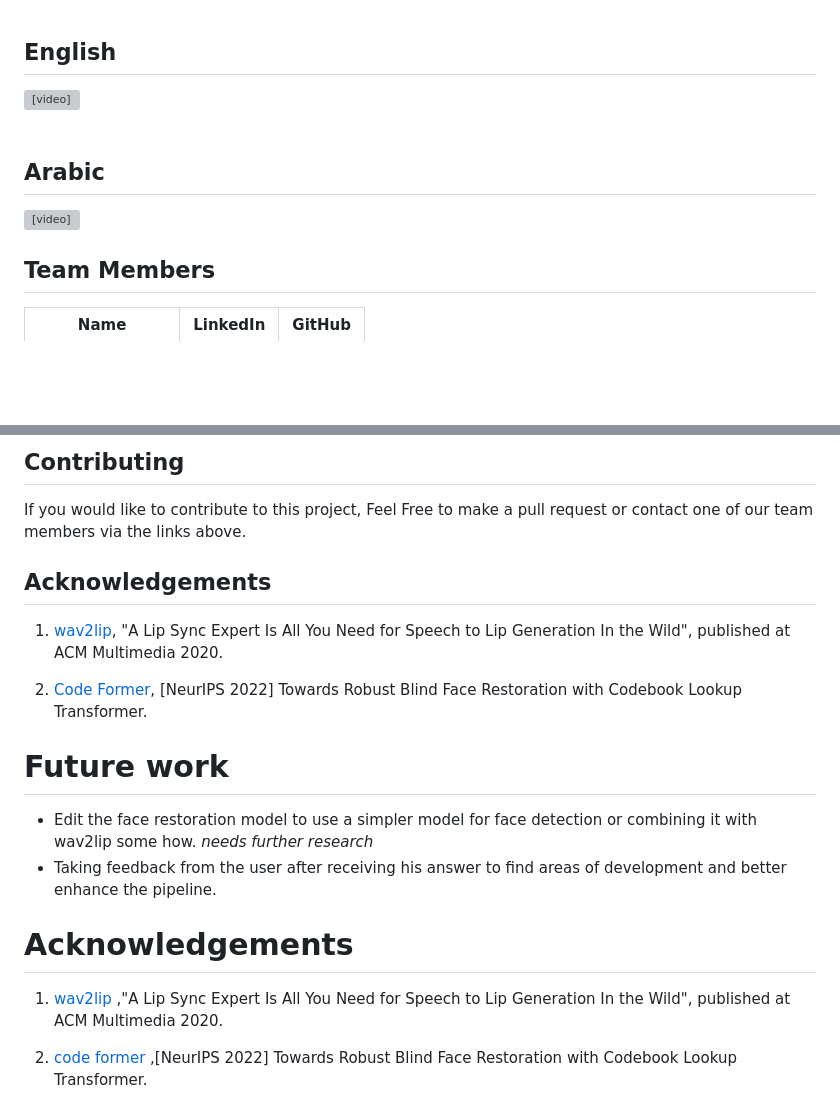
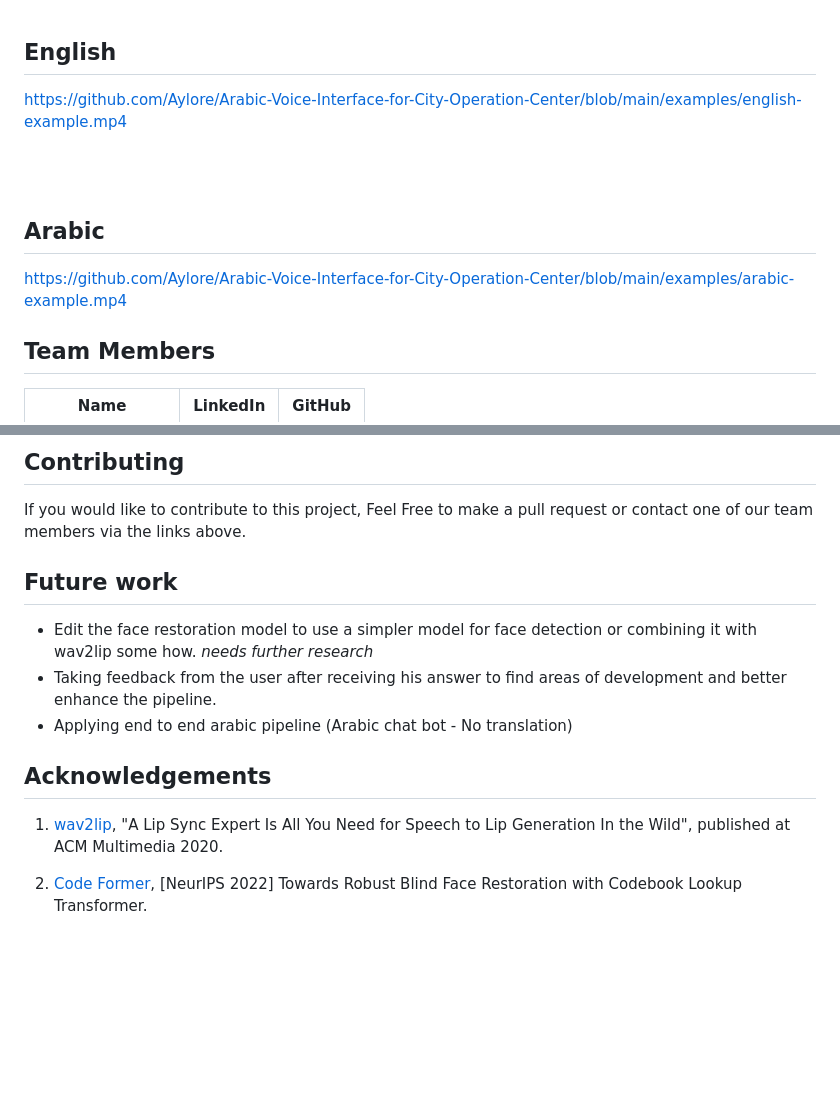
Before and after one commit to Aylore/Arabic-Voice-Interface-for-City-Operation-Center, a Markdown page: README.md, 2 parts joined by grey strips. Rendered like a GitHub page; blank space fills up the shorter version; grey boxes are pictures that could not be loaded.

Commit message:
add videos

```diff
--- a/README.md
+++ b/README.md
@@ -140,19 +140,15 @@ To get started with the project, follow these steps:
 <br>
 
 ## English
-<video width="640" height="480" controls>
-    <source src="examples/english-example.mp4" type="video/mp4">
-    Your browser does not support the video tag.
-</video>
+
+https://github.com/Aylore/Arabic-Voice-Interface-for-City-Operation-Center/blob/main/examples/english-example.mp4
 
 <br>
 <br>
 
 ## Arabic
-<video width="640" height="480" controls>
-    <source src="examples/arabic-example.mp4" type="video/mp4">
-    Your browser does not support the video tag.
-</video>
+
+https://github.com/Aylore/Arabic-Voice-Interface-for-City-Operation-Center/blob/main/examples/arabic-example.mp4
 
 
 
@@ -229,21 +225,15 @@ To get started with the project, follow these steps:
 If you would like to contribute to this project, Feel Free to make a pull request or contact one of our team members via the links above.
 
 
+
+
+## **Future work**
+* Edit the face restoration model to use a simpler model for face detection or combining it with wav2lip some how.  *needs further research*
+* Taking feedback from the user after receiving his answer to find areas of development and better enhance the pipeline.
+* Applying end to end arabic pipeline (Arabic chat bot - No translation)
+
+
 ## **Acknowledgements**
 1. [wav2lip](https://github.com/Rudrabha/Wav2Lip), "A Lip Sync Expert Is All You Need for Speech to Lip Generation In the Wild", published at ACM Multimedia 2020.
 
 2. [Code Former](https://github.com/sczhou/CodeFormer), [NeurIPS 2022] Towards Robust Blind Face Restoration with Codebook Lookup Transformer.
-
-[def]: #project-structure
-
-
-
-# Future work
-* Edit the face restoration model to use a simpler model for face detection or combining it with wav2lip some how.  *needs further research*
-* Taking feedback from the user after receiving his answer to find areas of development and better enhance the pipeline.
-
-
-# Acknowledgements
-1. [wav2lip](https://github.com/Rudrabha/Wav2Lip) ,"A Lip Sync Expert Is All You Need for Speech to Lip Generation In the Wild", published at ACM Multimedia 2020.
-
-2. [code former](https://github.com/sczhou/CodeFormer) ,[NeurIPS 2022] Towards Robust Blind Face Restoration with Codebook Lookup Transformer.
```
